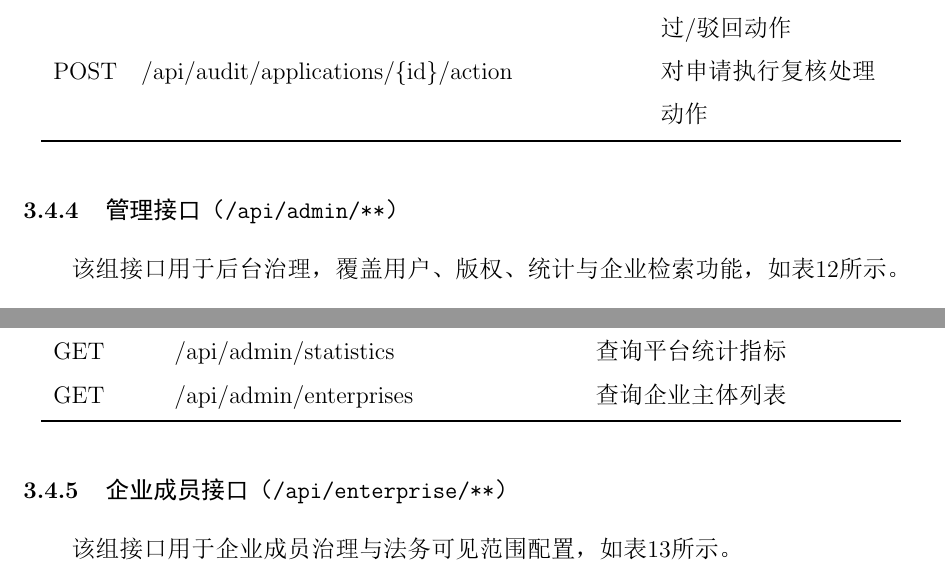
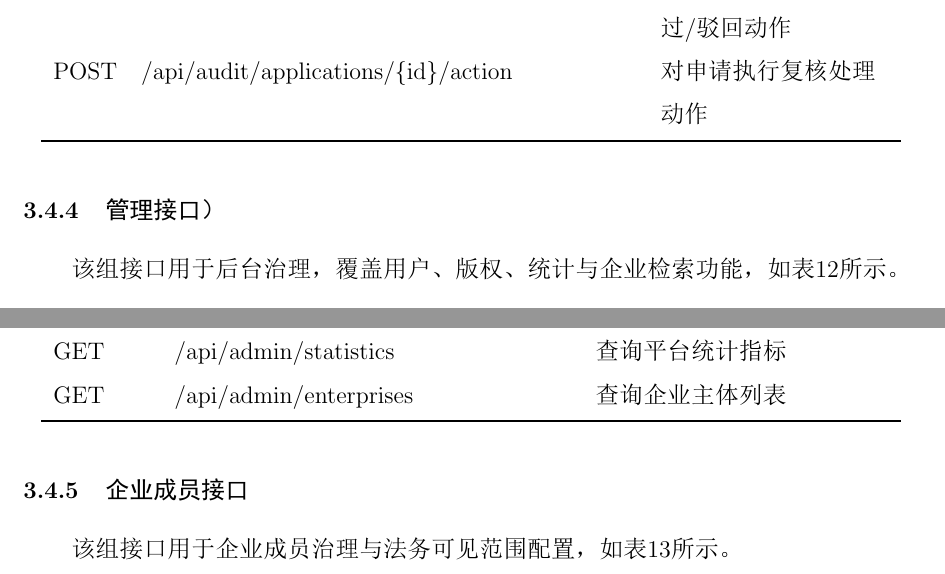
Before and after one commit to xbronze/copyrightsoft, a LaTeX document (latex_doc/template_Article.tex): two parts of page 21 of 41, joined at a grey line, cut so that both start at the same text. The pictures show the PDF file latex_doc/template_Article.pdf that the author committed with the source.

Commit message:
修改了个别目录

```diff
--- a/latex_doc/template_Article.tex
+++ b/latex_doc/template_Article.tex
@@ -579,7 +577,7 @@
 \subsection{接口设计}
 \indent 系统接口采用 REST 风格设计，统一通过 HTTP/HTTPS 传输，数据格式为 JSON。除登录与注册等公开接口外，其余接口均要求携带 JWT 令牌，并基于角色与主体范围执行访问控制。接口返回采用统一结果包装结构（状态码、消息、数据），便于前后端统一处理与错误追踪。
 
-\subsubsection{认证与账号接口（\texttt{/api/auth/**}）}
+\subsubsection{认证与账号接口}
 \indent 该组接口用于账号生命周期管理与身份信息维护，如表\ref{tab:auth-apis}所示。
 \Needspace{14\baselineskip}
 \begin{table}[H]
@@ -600,7 +598,7 @@
   \end{tabularx}
 \end{table}
 
-\subsubsection{版权业务接口（\texttt{/api/copyright/**}）}
+\subsubsection{版权业务接口}
 \indent 该组接口用于申请提交、状态查询、公开核验和记录检索，如表\ref{tab:copyright-apis}所示。
 \Needspace{14\baselineskip}
 \begin{table}[H]
@@ -622,7 +620,7 @@
   \end{tabularx}
 \end{table}
 
-\subsubsection{审核接口（\texttt{/api/audit/**}）}
+\subsubsection{审核接口}
 \indent 该组接口用于审核侧待办查询与复核处理，如表\ref{tab:audit-apis}所示。
 \Needspace{14\baselineskip}
 \begin{table}[H]
@@ -641,7 +639,7 @@
   \end{tabularx}
 \end{table}
 
-\subsubsection{管理接口（\texttt{/api/admin/**}）}
+\subsubsection{管理接口）}
 \indent 该组接口用于后台治理，覆盖用户、版权、统计与企业检索功能，如表\ref{tab:admin-apis}所示。
 \Needspace{14\baselineskip}
 \begin{table}[H]
@@ -666,7 +664,7 @@
   \end{tabularx}
 \end{table}
 
-\subsubsection{企业成员接口（\texttt{/api/enterprise/**}）}
+\subsubsection{企业成员接口}
 \indent 该组接口用于企业成员治理与法务可见范围配置，如表\ref{tab:enterprise-apis}所示。
 \Needspace{14\baselineskip}
 \begin{table}[H]
```
Also changed, not shown: latex_doc/template_Article.pdf, latex_doc/template_Article.tex (2 more changed lines), 5 other files.
